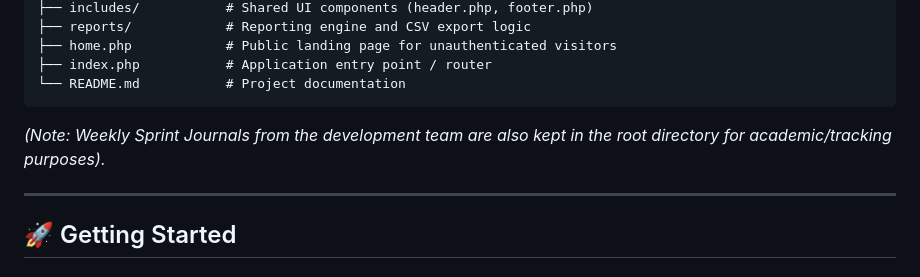
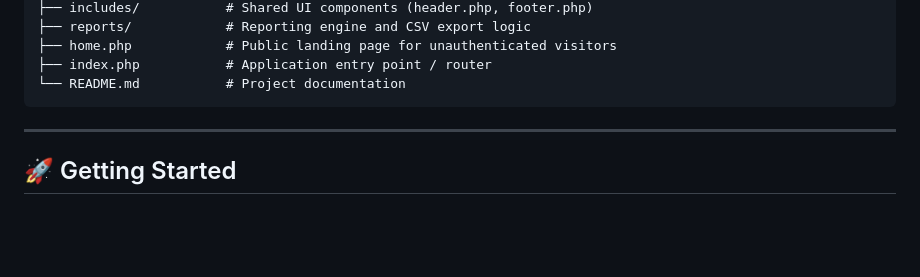
Before and after one commit to shreemanme/SmartSpend, a Markdown page: README.md, the part around the change. GitHub-like rendering; blank space fills up the shorter version.

Commit message:
Update README
Removed note about Weekly Sprint Journals from README.

````diff
--- a/README.md
+++ b/README.md
@@ -49,8 +49,6 @@ SmartSpend/
 ├── index.php           # Application entry point / router
 └── README.md           # Project documentation
 ```
-
-*(Note: Weekly Sprint Journals from the development team are also kept in the root directory for academic/tracking purposes).*
 
 ---
 
````
